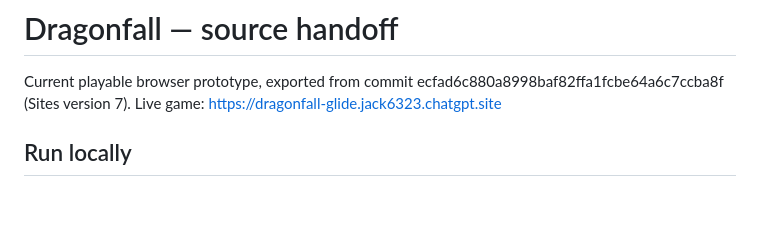
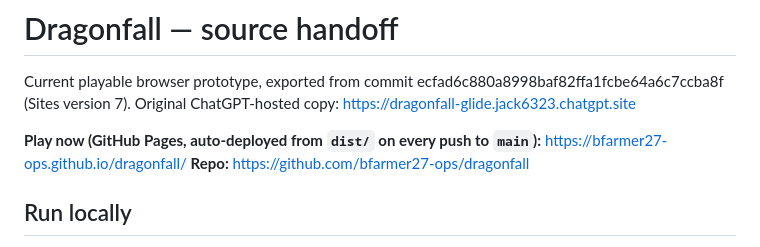
Before and after one commit to bfarmer27-ops/dragonfall, a Markdown page: README.md, the part around the change. GitHub-like rendering; blank space fills up the shorter version.

Commit message:
README: add GitHub Pages play link and repo URL

```diff
--- a/README.md
+++ b/README.md
@@ -1,7 +1,10 @@
 # Dragonfall — source handoff
 
 Current playable browser prototype, exported from commit ecfad6c880a8998baf82ffa1fcbe64a6c7ccba8f (Sites version 7).
-Live game: https://dragonfall-glide.jack6323.chatgpt.site
+Original ChatGPT-hosted copy: https://dragonfall-glide.jack6323.chatgpt.site
+
+**Play now (GitHub Pages, auto-deployed from `dist/` on every push to `main`):** https://bfarmer27-ops.github.io/dragonfall/
+**Repo:** https://github.com/bfarmer27-ops/dragonfall
 
 ## Run locally
 Python 3: `python -m http.server 8000 --directory dist`
```
